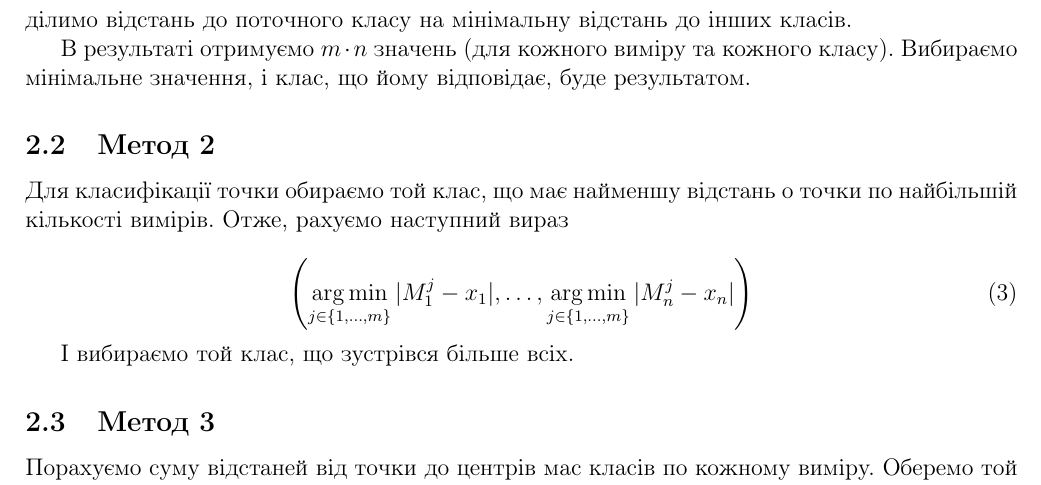
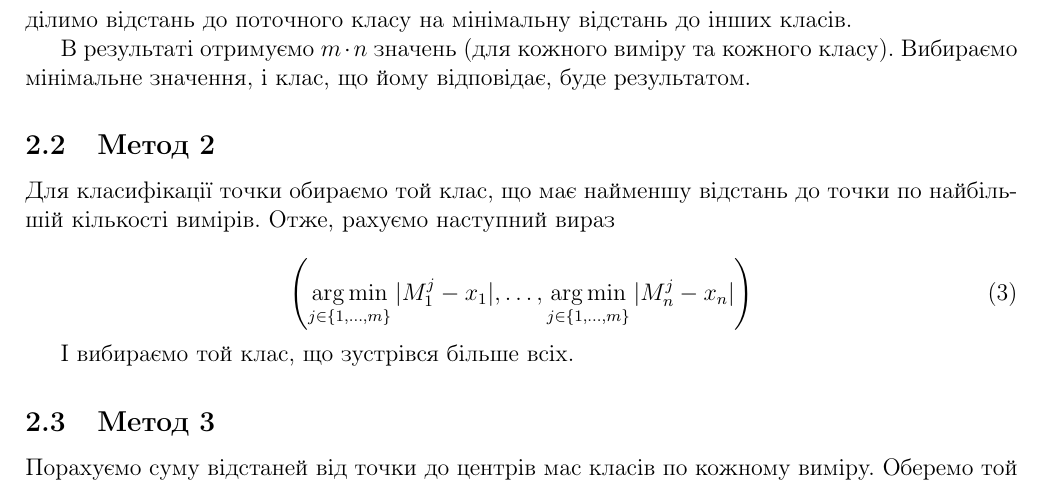
Before and after one commit to AlKravets/Pattern-Recognition, a LaTeX document (Lab4/report/report.tex): part of page 3 of 5, cut so that both start at the same text. Compiled offline with pdfLaTeX.

Commit message:
fix bugs in report and Lab4 done

```diff
--- a/Lab4/report/report.tex
+++ b/Lab4/report/report.tex
@@ -86,7 +86,7 @@
 
 \subsection{Метод 2}
 
-Для класифікації точки обираємо той клас, що має найменшу відстань о точки по найбільшій кількості вимірів. Отже, рахуємо наступний вираз
+Для класифікації точки обираємо той клас, що має найменшу відстань до точки по найбільшій кількості вимірів. Отже, рахуємо наступний вираз
 
 \begin{equation}
 	\left( \argmin_{j \in\{1,\ldots, m\}}|M^j_1 - x_1|, \ldots, \argmin_{j \in \{1,\ldots, m\}}|M^j_n - x_n| \right)
```
Also changed, not shown: Lab4/report/report.pdf.
